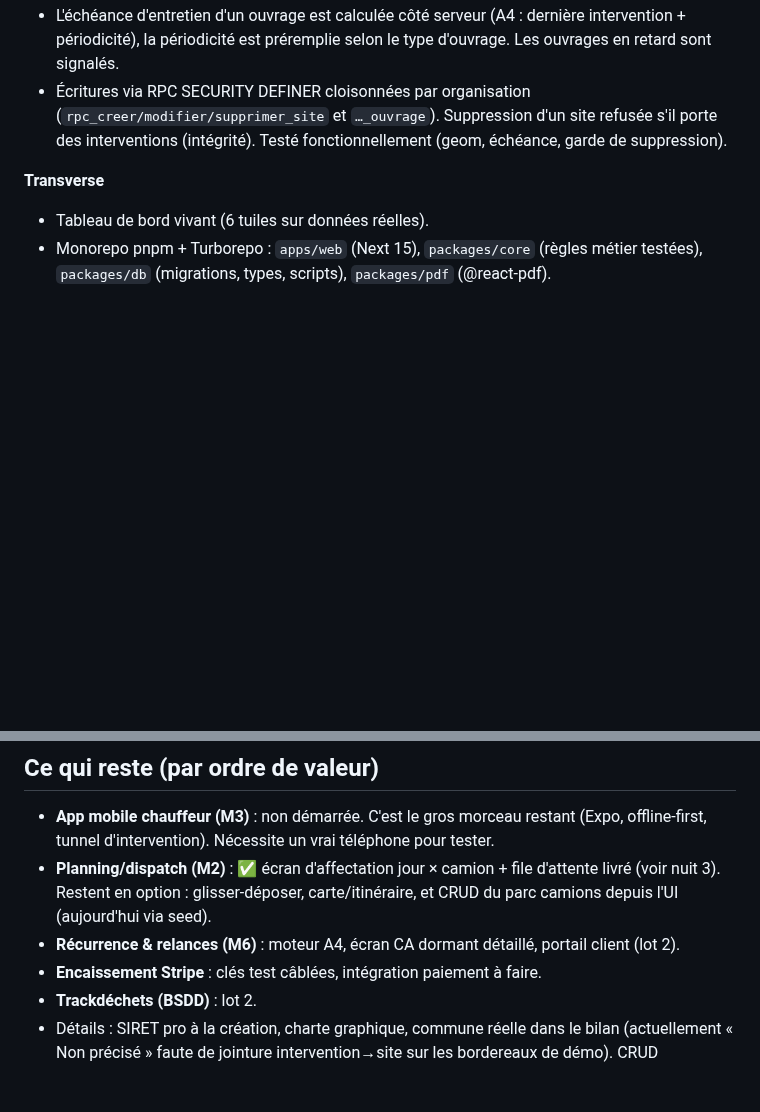
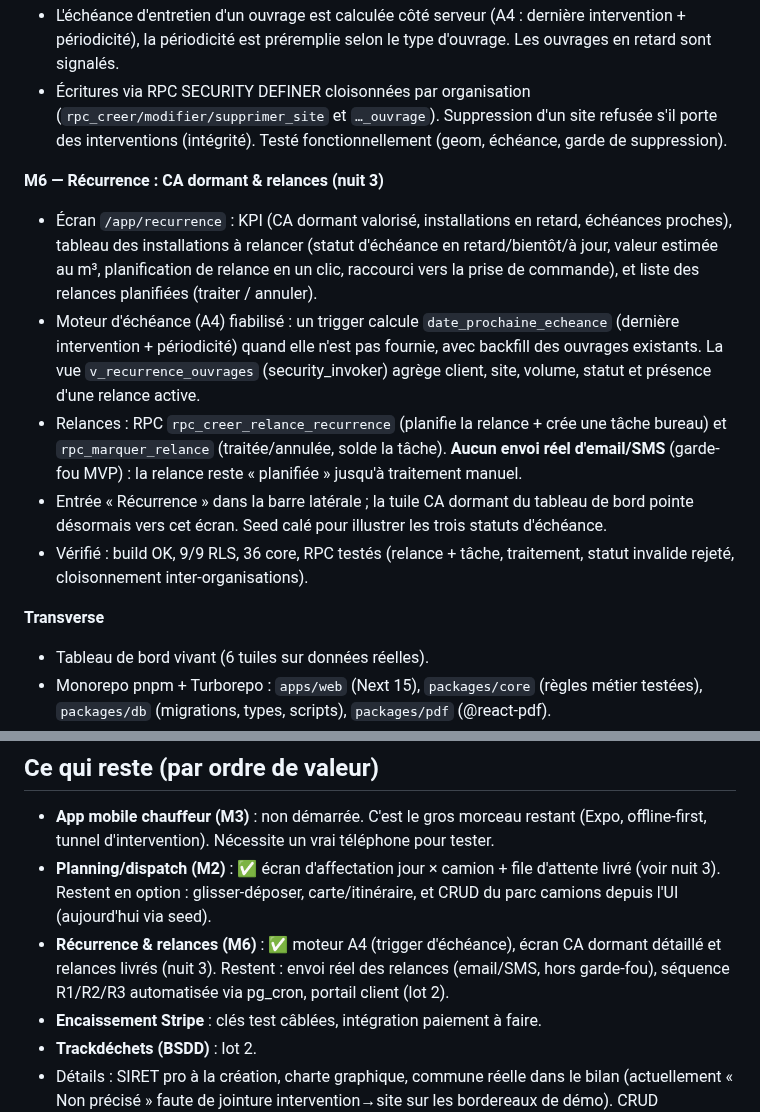
Before and after one commit to Klem84/Bordero, a Markdown page: MORNING-REPORT.md, 2 parts joined by grey strips. Rendered like a GitHub page; blank space fills up the shorter version.

Commit message:
Rapport : M6 Recurrence (CA dormant detaille, relances)
Co-Authored-By: Claude Opus 4.8 <noreply@anthropic.com>

```diff
--- a/MORNING-REPORT.md
+++ b/MORNING-REPORT.md
@@ -53,6 +53,13 @@ corepack pnpm@9 --filter web dev
 - L'échéance d'entretien d'un ouvrage est calculée côté serveur (A4 : dernière intervention + périodicité), la périodicité est préremplie selon le type d'ouvrage. Les ouvrages en retard sont signalés.
 - Écritures via RPC SECURITY DEFINER cloisonnées par organisation (`rpc_creer/modifier/supprimer_site` et `…_ouvrage`). Suppression d'un site refusée s'il porte des interventions (intégrité). Testé fonctionnellement (geom, échéance, garde de suppression).
 
+**M6 — Récurrence : CA dormant & relances (nuit 3)**
+- Écran `/app/recurrence` : KPI (CA dormant valorisé, installations en retard, échéances proches), tableau des installations à relancer (statut d'échéance en retard/bientôt/à jour, valeur estimée au m³, planification de relance en un clic, raccourci vers la prise de commande), et liste des relances planifiées (traiter / annuler).
+- Moteur d'échéance (A4) fiabilisé : un trigger calcule `date_prochaine_echeance` (dernière intervention + périodicité) quand elle n'est pas fournie, avec backfill des ouvrages existants. La vue `v_recurrence_ouvrages` (security_invoker) agrège client, site, volume, statut et présence d'une relance active.
+- Relances : RPC `rpc_creer_relance_recurrence` (planifie la relance + crée une tâche bureau) et `rpc_marquer_relance` (traitée/annulée, solde la tâche). **Aucun envoi réel d'email/SMS** (garde-fou MVP) : la relance reste « planifiée » jusqu'à traitement manuel.
+- Entrée « Récurrence » dans la barre latérale ; la tuile CA dormant du tableau de bord pointe désormais vers cet écran. Seed calé pour illustrer les trois statuts d'échéance.
+- Vérifié : build OK, 9/9 RLS, 36 core, RPC testés (relance + tâche, traitement, statut invalide rejeté, cloisonnement inter-organisations).
+
 **Transverse**
 - Tableau de bord vivant (6 tuiles sur données réelles).
 - Monorepo pnpm + Turborepo : `apps/web` (Next 15), `packages/core` (règles métier testées), `packages/db` (migrations, types, scripts), `packages/pdf` (@react-pdf).
@@ -71,7 +78,7 @@ corepack pnpm@9 --filter web dev
 
 - **App mobile chauffeur (M3)** : non démarrée. C'est le gros morceau restant (Expo, offline-first, tunnel d'intervention). Nécessite un vrai téléphone pour tester.
 - **Planning/dispatch (M2)** : ✅ écran d'affectation jour × camion + file d'attente livré (voir nuit 3). Restent en option : glisser-déposer, carte/itinéraire, et CRUD du parc camions depuis l'UI (aujourd'hui via seed).
-- **Récurrence & relances (M6)** : moteur A4, écran CA dormant détaillé, portail client (lot 2).
+- **Récurrence & relances (M6)** : ✅ moteur A4 (trigger d'échéance), écran CA dormant détaillé et relances livrés (nuit 3). Restent : envoi réel des relances (email/SMS, hors garde-fou), séquence R1/R2/R3 automatisée via pg_cron, portail client (lot 2).
 - **Encaissement Stripe** : clés test câblées, intégration paiement à faire.
 - **Trackdéchets (BSDD)** : lot 2.
 - Détails : SIRET pro à la création, charte graphique, commune réelle dans le bilan (actuellement « Non précisé » faute de jointure intervention→site sur les bordereaux de démo). CRUD sites/ouvrages depuis la fiche : ✅ fait (nuit 3).
```
